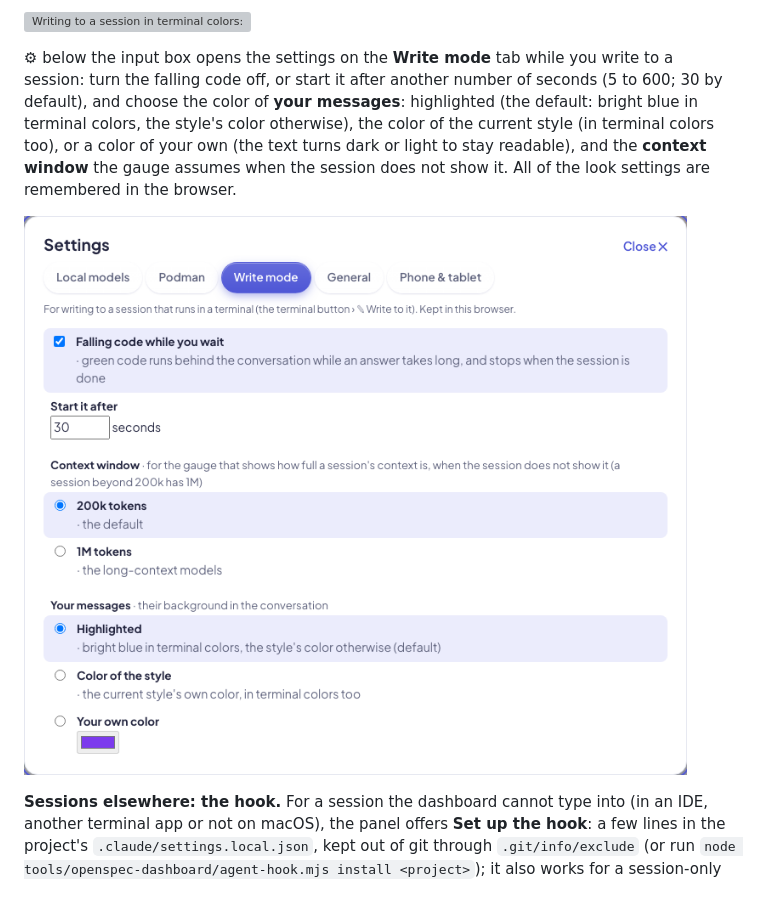
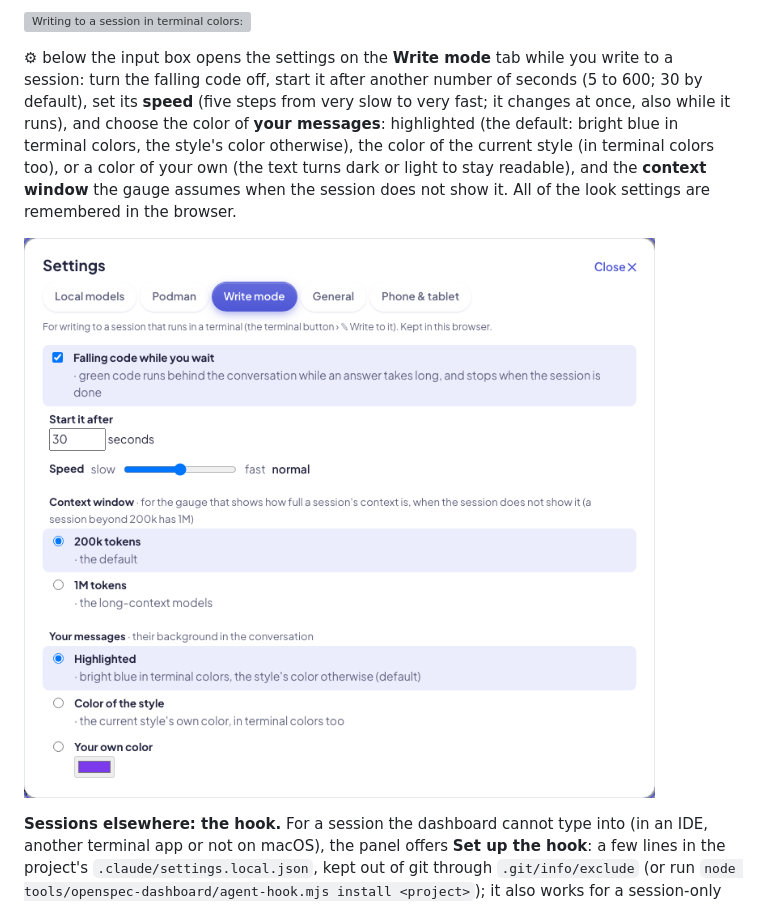
Before and after one commit to os890/openspec-workflow, a Markdown page: docs/user-guide.md, the part around the change. Drawn GitHub-style; pictures changed too: docs/images/dashboard-settings-write.png; grey boxes are pictures that could not be loaded.

```diff
--- a/docs/user-guide.md
+++ b/docs/user-guide.md
@@ -437,7 +437,8 @@ write to a session (with reduced motion it is a still image).
 ![Writing to a session in terminal colors: the steps as in the CLI, and falling code while the answer is on its way](images/dashboard-terminal-rain.png)
 
 **⚙** below the input box opens the settings on the **Write mode** tab while you write to a session: turn the
-falling code off, or start it after another number of seconds (5 to 600; 30 by default), and choose the color of
+falling code off, start it after another number of seconds (5 to 600; 30 by default), set its **speed** (five steps
+from very slow to very fast; it changes at once, also while it runs), and choose the color of
 **your messages**: highlighted (the default: bright blue in terminal colors, the style's color otherwise), the color
 of the current style (in terminal colors too), or a color of your own (the text turns dark or light to stay
 readable), and the **context window** the gauge assumes when the session does not show it. All of the look
```
Also changed, not shown: tools/openspec-dashboard/README.md (+2 -2 lines), 1 other file.
